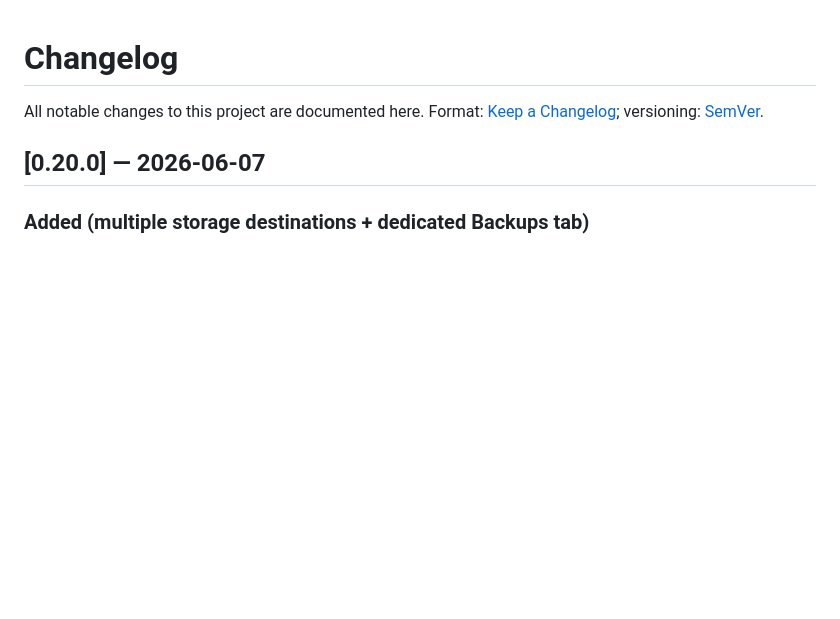
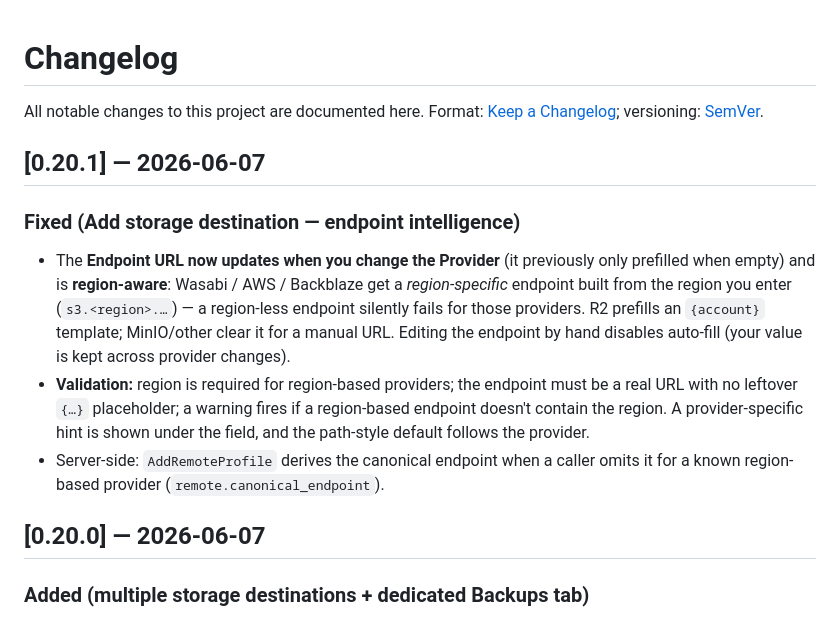
Before and after one commit to yashodhank/aaPanel-tomcat-plugin, a Markdown page: CHANGELOG.md, the part around the change. GitHub-like rendering; blank space fills up the shorter version.

```diff
--- a/CHANGELOG.md
+++ b/CHANGELOG.md
@@ -2,6 +2,22 @@
 
 All notable changes to this project are documented here.
 Format: [Keep a Changelog](https://keepachangelog.com/); versioning: [SemVer](https://semver.org/).
+
+## [0.20.1] — 2026-06-07
+
+### Fixed (Add storage destination — endpoint intelligence)
+- The **Endpoint URL now updates when you change the Provider** (it previously only
+  prefilled when empty) and is **region-aware**: Wasabi / AWS / Backblaze get a
+  *region-specific* endpoint built from the region you enter (`s3.<region>.…`) — a
+  region-less endpoint silently fails for those providers. R2 prefills an
+  `{account}` template; MinIO/other clear it for a manual URL. Editing the endpoint
+  by hand disables auto-fill (your value is kept across provider changes).
+- **Validation:** region is required for region-based providers; the endpoint must
+  be a real URL with no leftover `{…}` placeholder; a warning fires if a
+  region-based endpoint doesn't contain the region. A provider-specific hint is
+  shown under the field, and the path-style default follows the provider.
+- Server-side: `AddRemoteProfile` derives the canonical endpoint when a caller omits
+  it for a known region-based provider (`remote.canonical_endpoint`).
 
 ## [0.20.0] — 2026-06-07
 
```
Also changed, not shown: docs/backup-restore.md (+7 -0 lines), docs/images/README.md (+1 -0 lines), docs/images/add-destination.png (added), 5 other files.
